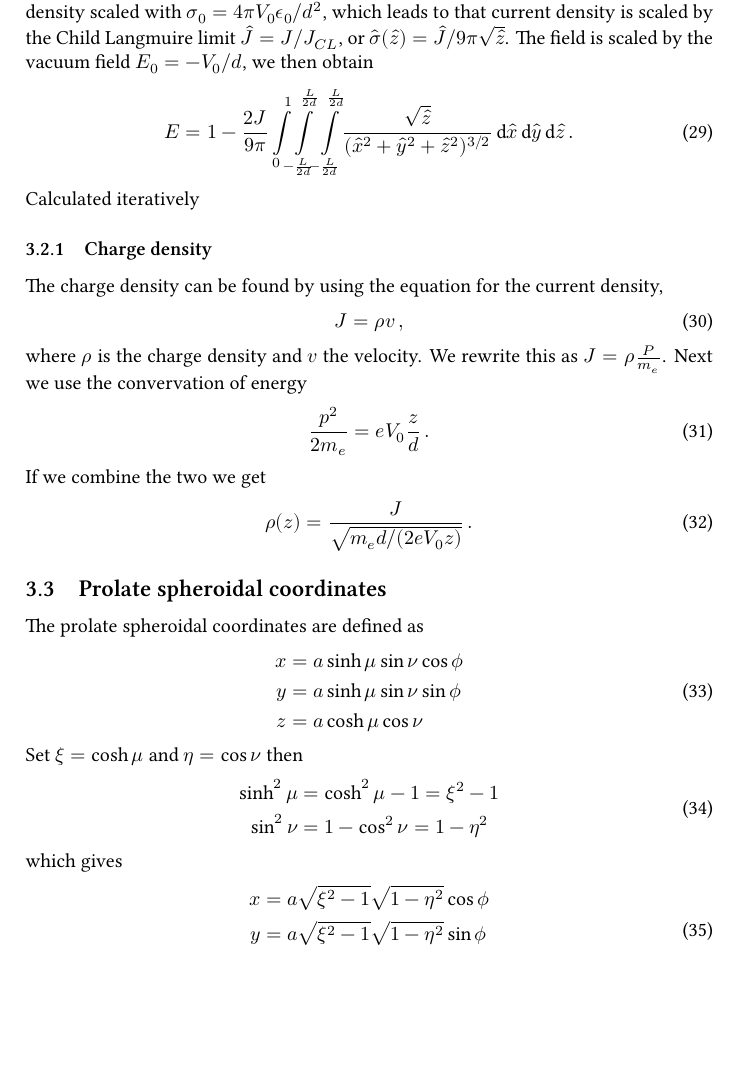
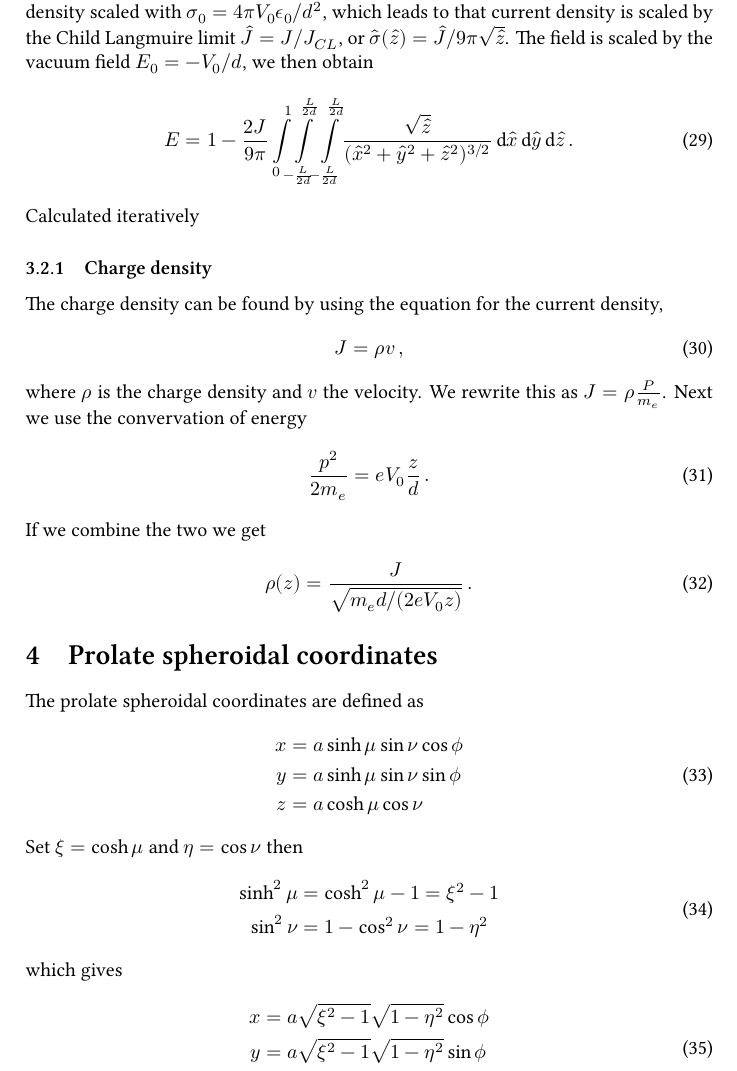
Before and after one commit to NanoPhysicsCenter/RUMDEED, a LaTeX document (notes/notes.tex): part of page 5 of 17, cut so that both start at the same text, the shorter picture padded with empty space. Compiled offline with XeLaTeX.

Commit message:
Subsection changed to section

```diff
--- a/notes/notes.tex
+++ b/notes/notes.tex
@@ -212,7 +212,7 @@ If we combine the two we get
 \end{equation}
 
 
-\subsection{Prolate spheroidal coordinates}
+\section{Prolate spheroidal coordinates}
   The prolate spheroidal coordinates are defined as
   \begin{equation}\begin{split}
     x &= a \sinh{\mu}\sin{\nu}\cos{\phi}\\
```
